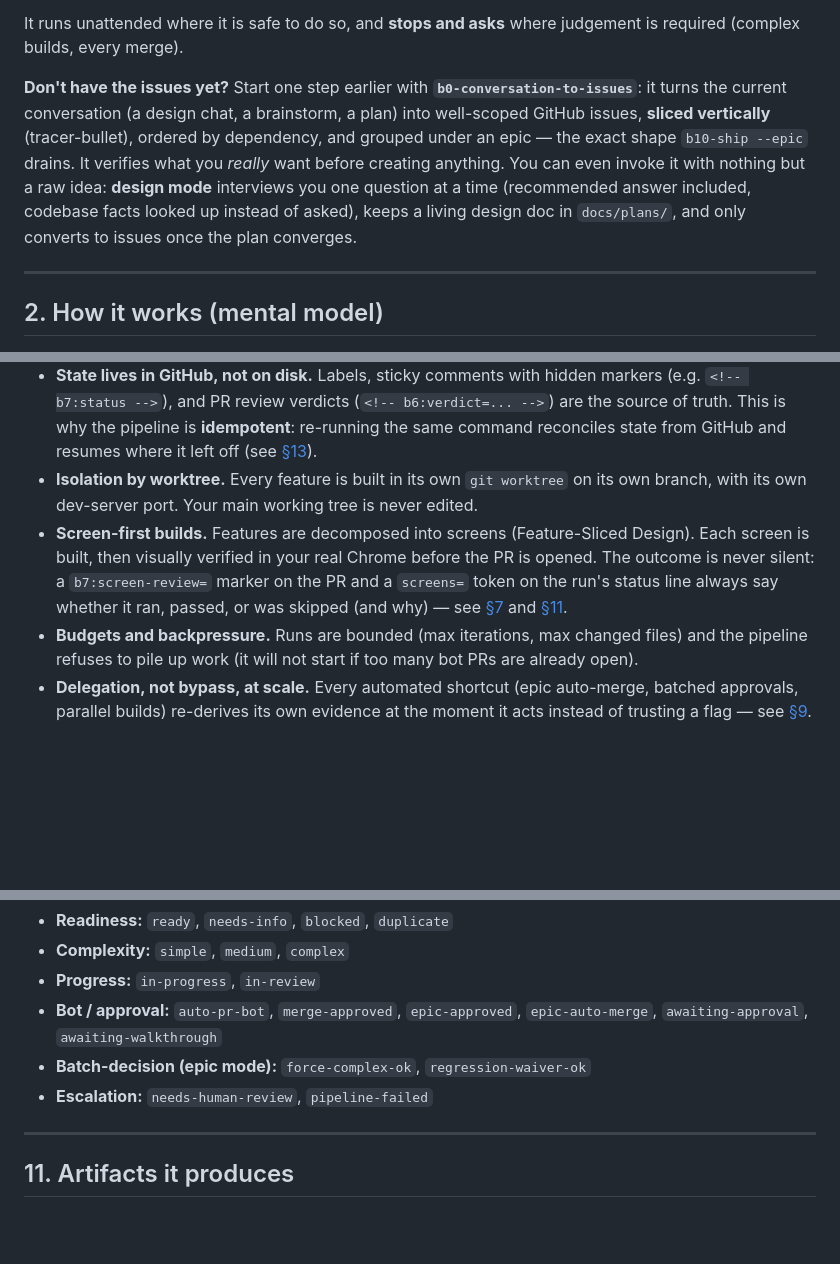
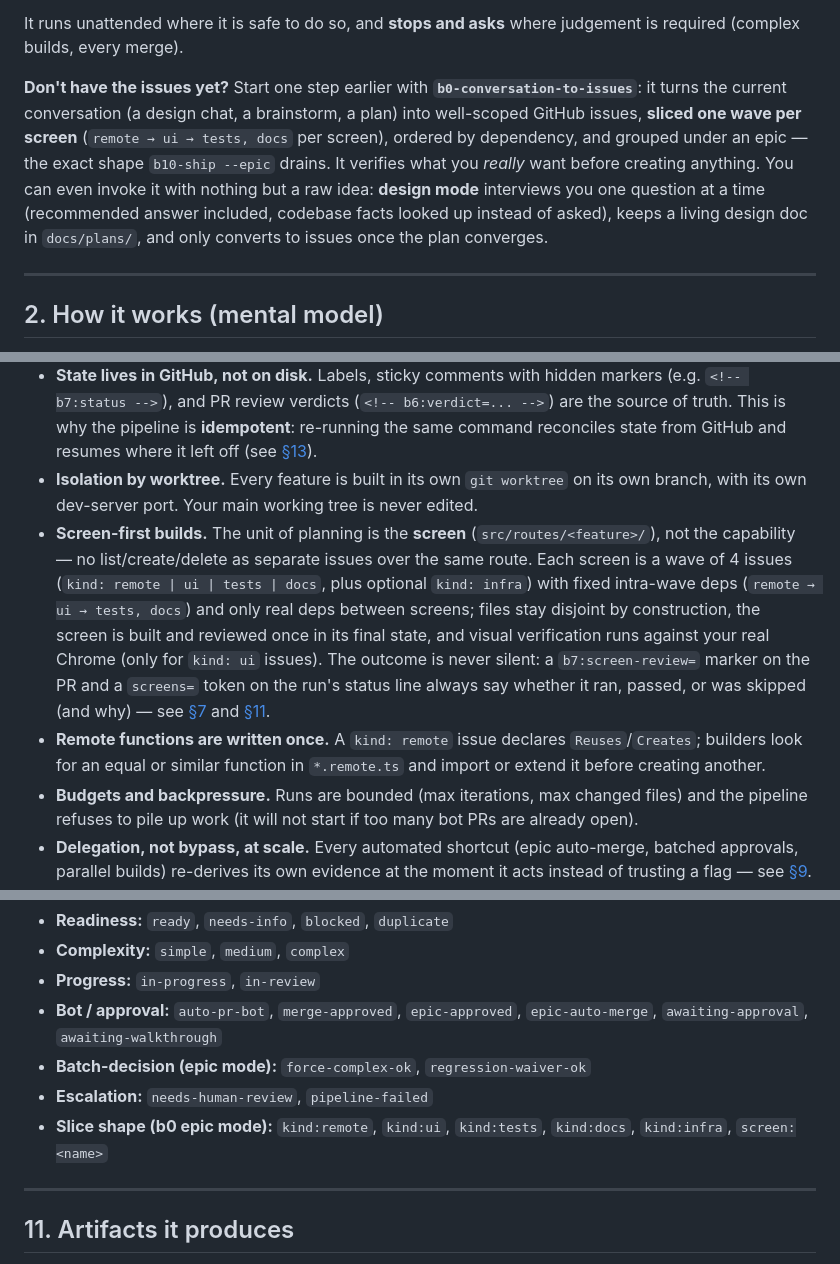
Before and after one commit to jporre/sveltekit-verticalslices, a Markdown page: README.md, 3 parts joined by grey strips. Rendered like a GitHub page; blank space fills up the shorter version.

Commit message:
docs(readme): doctrina pantalla-ola en §1/§2, labels kind:*/screen:* en §10

```diff
--- a/README.md
+++ b/README.md
@@ -44,7 +44,7 @@ You give it an issue number. It:
 
 It runs unattended where it is safe to do so, and **stops and asks** where judgement is required (complex builds, every merge).
 
-**Don't have the issues yet?** Start one step earlier with **`b0-conversation-to-issues`**: it turns the current conversation (a design chat, a brainstorm, a plan) into well-scoped GitHub issues, **sliced vertically** (tracer-bullet), ordered by dependency, and grouped under an epic — the exact shape `b10-ship --epic` drains. It verifies what you *really* want before creating anything. You can even invoke it with nothing but a raw idea: **design mode** interviews you one question at a time (recommended answer included, codebase facts looked up instead of asked), keeps a living design doc in `docs/plans/`, and only converts to issues once the plan converges.
+**Don't have the issues yet?** Start one step earlier with **`b0-conversation-to-issues`**: it turns the current conversation (a design chat, a brainstorm, a plan) into well-scoped GitHub issues, **sliced one wave per screen** (`remote → ui → tests, docs` per screen), ordered by dependency, and grouped under an epic — the exact shape `b10-ship --epic` drains. It verifies what you *really* want before creating anything. You can even invoke it with nothing but a raw idea: **design mode** interviews you one question at a time (recommended answer included, codebase facts looked up instead of asked), keeps a living design doc in `docs/plans/`, and only converts to issues once the plan converges.
 
 ---
 
@@ -55,7 +55,8 @@ A few ideas explain the whole design:
 - **Orchestrators chain atomic skills.** The big skills (`b10-ship`, `b7-issue-to-pr`, `b8-swarm`) do not implement anything themselves — they *decide* and *call* the small skills (`b1-triage-issue`, `b1-add-worktree`, `b2-build-feature`, `b3-git-commit`, `b4-pull-request`, `b6-pr-review`, `b9-close`). The value is the orchestration, the budgets, and the gates.
 - **State lives in GitHub, not on disk.** Labels, sticky comments with hidden markers (e.g. `<!-- b7:status -->`), and PR review verdicts (`<!-- b6:verdict=... -->`) are the source of truth. This is why the pipeline is **idempotent**: re-running the same command reconciles state from GitHub and resumes where it left off (see [§13](#13-recovery-and-idempotency)).
 - **Isolation by worktree.** Every feature is built in its own `git worktree` on its own branch, with its own dev-server port. Your main working tree is never edited.
-- **Screen-first builds.** Features are decomposed into screens (Feature-Sliced Design). Each screen is built, then visually verified in your real Chrome before the PR is opened. The outcome is never silent: a `b7:screen-review=` marker on the PR and a `screens=` token on the run's status line always say whether it ran, passed, or was skipped (and why) — see [§7](#7-the-pipeline-step-by-step) and [§11](#11-artifacts-it-produces).
+- **Screen-first builds.** The unit of planning is the **screen** (`src/routes/<feature>/`), not the capability — no list/create/delete as separate issues over the same route. Each screen is a wave of 4 issues (`kind: remote | ui | tests | docs`, plus optional `kind: infra`) with fixed intra-wave deps (`remote → ui → tests, docs`) and only real deps between screens; files stay disjoint by construction, the screen is built and reviewed once in its final state, and visual verification runs against your real Chrome (only for `kind: ui` issues). The outcome is never silent: a `b7:screen-review=` marker on the PR and a `screens=` token on the run's status line always say whether it ran, passed, or was skipped (and why) — see [§7](#7-the-pipeline-step-by-step) and [§11](#11-artifacts-it-produces).
+- **Remote functions are written once.** A `kind: remote` issue declares `Reuses`/`Creates`; builders look for an equal or similar function in `*.remote.ts` and import or extend it before creating another.
 - **Budgets and backpressure.** Runs are bounded (max iterations, max changed files) and the pipeline refuses to pile up work (it will not start if too many bot PRs are already open).
 - **Delegation, not bypass, at scale.** Every automated shortcut (epic auto-merge, batched approvals, parallel builds) re-derives its own evidence at the moment it acts instead of trusting a flag — see [§9](#9-human-gates).
 
@@ -267,6 +268,7 @@ Triage reads and writes these labels; they are the pipeline's control plane. Cre
 - **Bot / approval:** `auto-pr-bot`, `merge-approved`, `epic-approved`, `epic-auto-merge`, `awaiting-approval`, `awaiting-walkthrough`
 - **Batch-decision (epic mode):** `force-complex-ok`, `regression-waiver-ok`
 - **Escalation:** `needs-human-review`, `pipeline-failed`
+- **Slice shape (b0 epic mode):** `kind:remote`, `kind:ui`, `kind:tests`, `kind:docs`, `kind:infra`, `screen:<name>`
 
 ---
 
```
